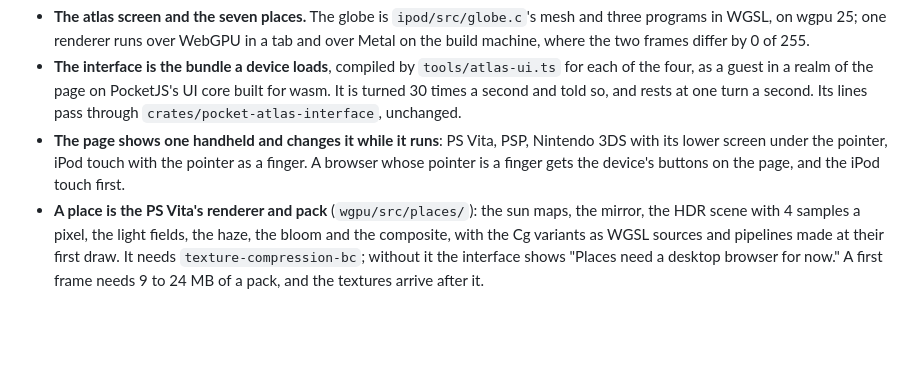
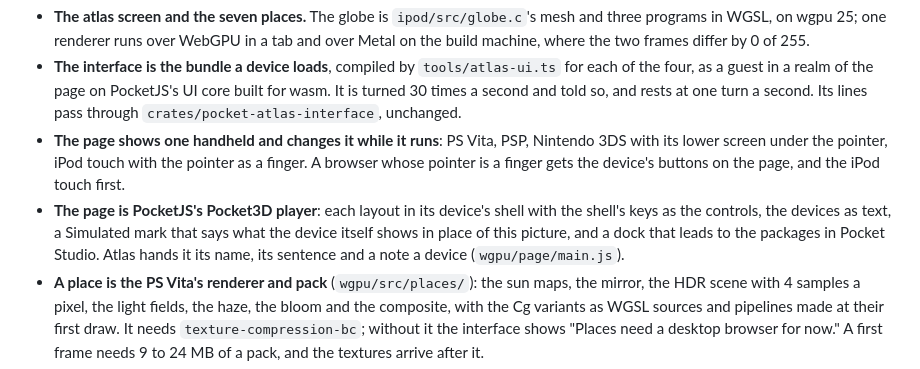
Before and after one commit to pocket-nexus/pocket-atlas, a Markdown page: README.md, the part around the change. Rendered like a GitHub page; blank space fills up the shorter version.

Commit message:
docs(wgpu): the player's page, the deployable directory with its shells, and the first frame's bytes
Co-Authored-By: Claude Opus 5.5 <noreply@anthropic.com>

```diff
--- a/README.md
+++ b/README.md
@@ -133,6 +133,7 @@ bun tools/wgpu.ts check     # Chrome over WebGPU, every device
 - **The atlas screen and the seven places.** The globe is `ipod/src/globe.c`'s mesh and three programs in WGSL, on wgpu 25; one renderer runs over WebGPU in a tab and over Metal on the build machine, where the two frames differ by 0 of 255.
 - **The interface is the bundle a device loads**, compiled by `tools/atlas-ui.ts` for each of the four, as a guest in a realm of the page on PocketJS's UI core built for wasm. It is turned 30 times a second and told so, and rests at one turn a second. Its lines pass through `crates/pocket-atlas-interface`, unchanged.
 - **The page shows one handheld and changes it while it runs**: PS Vita, PSP, Nintendo 3DS with its lower screen under the pointer, iPod touch with the pointer as a finger. A browser whose pointer is a finger gets the device's buttons on the page, and the iPod touch first.
+- **The page is PocketJS's Pocket3D player**: each layout in its device's shell with the shell's keys as the controls, the devices as text, a Simulated mark that says what the device itself shows in place of this picture, and a dock that leads to the packages in Pocket Studio. Atlas hands it its name, its sentence and a note a device (`wgpu/page/main.js`).
 - **A place is the PS Vita's renderer and pack** (`wgpu/src/places/`): the sun maps, the mirror, the HDR scene with 4 samples a pixel, the light fields, the haze, the bloom and the composite, with the Cg variants as WGSL sources and pipelines made at their first draw. It needs `texture-compression-bc`; without it the interface shows "Places need a desktop browser for now." A first frame needs 9 to 24 MB of a pack, and the textures arrive after it.
 - **The Pocket3D title card plays first**, over the page. A browser without WebGPU is told so in one sentence.
 - **Measured** (Chrome 154, M3 Max): 30 frames a second on the PS Vita's, the PSP's and the 3DS's screens and 60 on the iPod touch's, **0.1 ms of the processor and the GPU a frame**; a redraw of the interface takes 3.8 ms at the PS Vita's 960 × 544 and 0.9 to 1.5 ms on the others. The deployable directory is 32 files and 11.7 MB; on a line of 16 Mbit/s the globe and the interface are both there after 8.3 MB, at 4.1 s.
```
Also changed, not shown: wgpu/README.md (+4 -4 lines).
